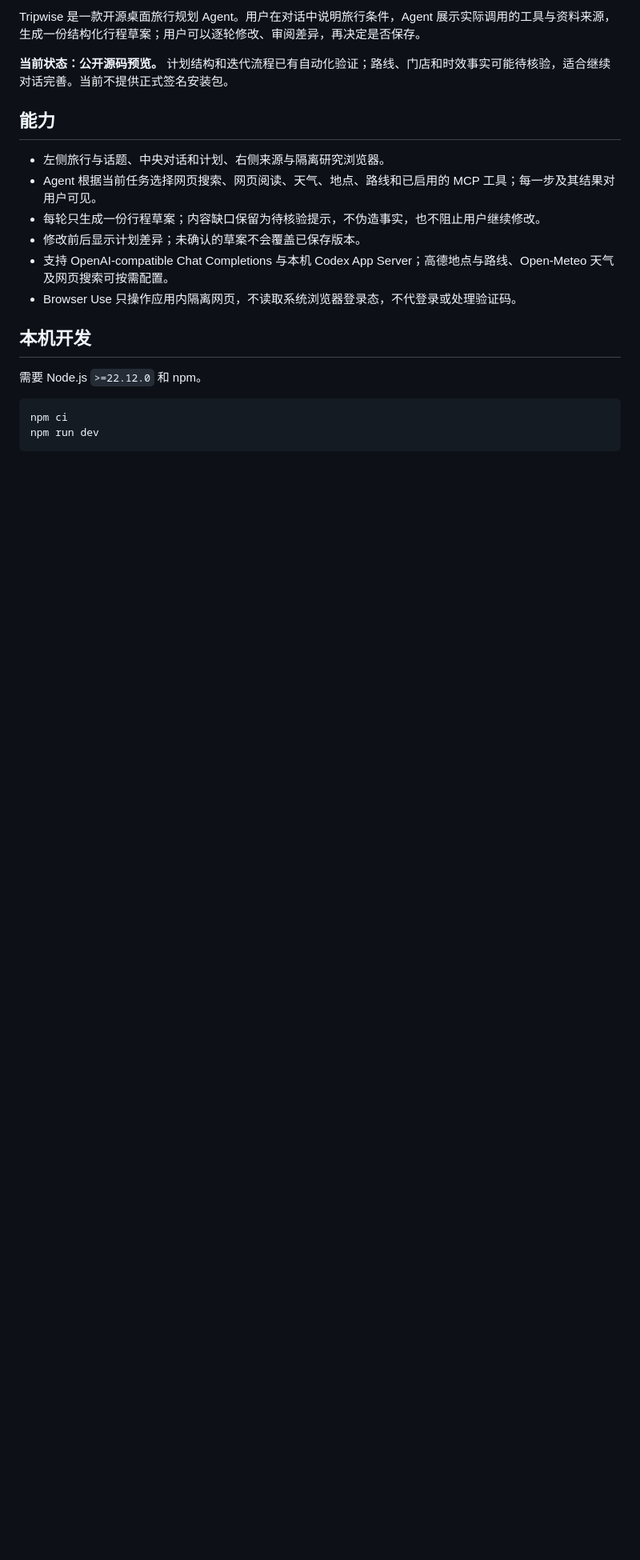
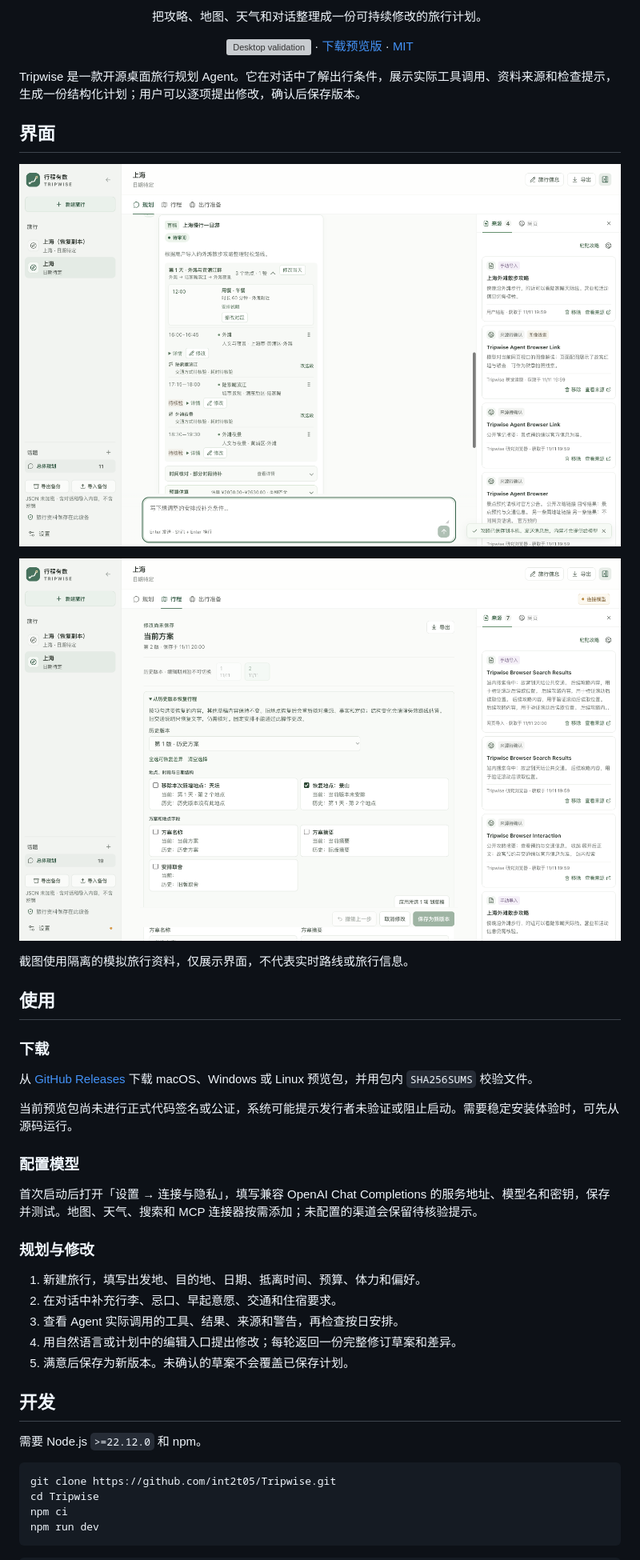
Before and after one commit to int2t05/Tripwise, a Markdown page: README.md, the part around one of its changes. Shown at 80% size. Drawn GitHub-style; pictures changed too: docs/images/plan-revision.png (added), docs/images/tripwise-workspace.png (added); blank space fills up the shorter version; grey boxes are pictures that could not be loaded.

Commit message:
docs: add screenshots and preview release guide

````diff
--- a/README.md
+++ b/README.md
@@ -4,22 +6,49 @@
 
-Tripwise 是一款开源桌面旅行规划 Agent。用户在对话中说明旅行条件，Agent 展示实际调用的工具与资料来源，生成一份结构化行程草案；用户可以逐轮修改、审阅差异，再决定是否保存。
+<p align="center">把攻略、地图、天气和对话整理成一份可持续修改的旅行计划。</p>
 
-**当前状态：公开源码预览。** 计划结构和迭代流程已有自动化验证；路线、门店和时效事实可能待核验，适合继续对话完善。当前不提供正式签名安装包。
+<p align="center">
+  <a href="https://github.com/int2t05/Tripwise/actions/workflows/desktop.yml"><img src="https://github.com/int2t05/Tripwise/actions/workflows/desktop.yml/badge.svg?branch=main" alt="Desktop validation"></a>
+  · <a href="https://github.com/int2t05/Tripwise/releases/latest">下载预览版</a>
+  · <a href="LICENSE">MIT</a>
+</p>
 
-## 能力
+Tripwise 是一款开源桌面旅行规划 Agent。它在对话中了解出行条件，展示实际工具调用、资料来源和检查提示，生成一份结构化计划；用户可以逐项提出修改，确认后保存版本。
 
-- 左侧旅行与话题、中央对话和计划、右侧来源与隔离研究浏览器。
-- Agent 根据当前任务选择网页搜索、网页阅读、天气、地点、路线和已启用的 MCP 工具；每一步及其结果对用户可见。
-- 每轮只生成一份行程草案；内容缺口保留为待核验提示，不伪造事实，也不阻止用户继续修改。
-- 修改前后显示计划差异；未确认的草案不会覆盖已保存版本。
-- 支持 OpenAI-compatible Chat Completions 与本机 Codex App Server；高德地点与路线、Open-Meteo 天气及网页搜索可按需配置。
-- Browser Use 只操作应用内隔离网页，不读取系统浏览器登录态，不代登录或处理验证码。
+## 界面
 
-## 本机开发
+![Tripwise 工作区：旅行列表、计划草案和资料来源](docs/images/tripwise-workspace.png)
+
+![逐项恢复历史计划内容](docs/images/plan-revision.png)
+
+截图使用隔离的模拟旅行资料，仅展示界面，不代表实时路线或旅行信息。
+
+## 使用
+
+### 下载
+
+从 [GitHub Releases](https://github.com/int2t05/Tripwise/releases/latest) 下载 macOS、Windows 或 Linux 预览包，并用包内 `SHA256SUMS` 校验文件。
+
+当前预览包尚未进行正式代码签名或公证，系统可能提示发行者未验证或阻止启动。需要稳定安装体验时，可先从源码运行。
+
+### 配置模型
+
+首次启动后打开「设置 → 连接与隐私」，填写兼容 OpenAI Chat Completions 的服务地址、模型名和密钥，保存并测试。地图、天气、搜索和 MCP 连接器按需添加；未配置的渠道会保留待核验提示。
+
+### 规划与修改
+
+1. 新建旅行，填写出发地、目的地、日期、抵离时间、预算、体力和偏好。
+2. 在对话中补充行李、忌口、早起意愿、交通和住宿要求。
+3. 查看 Agent 实际调用的工具、结果、来源和警告，再检查按日安排。
+4. 用自然语言或计划中的编辑入口提出修改；每轮返回一份完整修订草案和差异。
+5. 满意后保存为新版本。未确认的草案不会覆盖已保存计划。
+
+## 开发
 
 需要 Node.js `>=22.12.0` 和 npm。
 
 ```bash
+git clone https://github.com/int2t05/Tripwise.git
+cd Tripwise
 npm ci
 npm run dev
 ```
````
Also changed, not shown: other parts of README.md (+10 -11 lines), CHANGELOG.md (added, +19 -0 lines), 1 other file.
